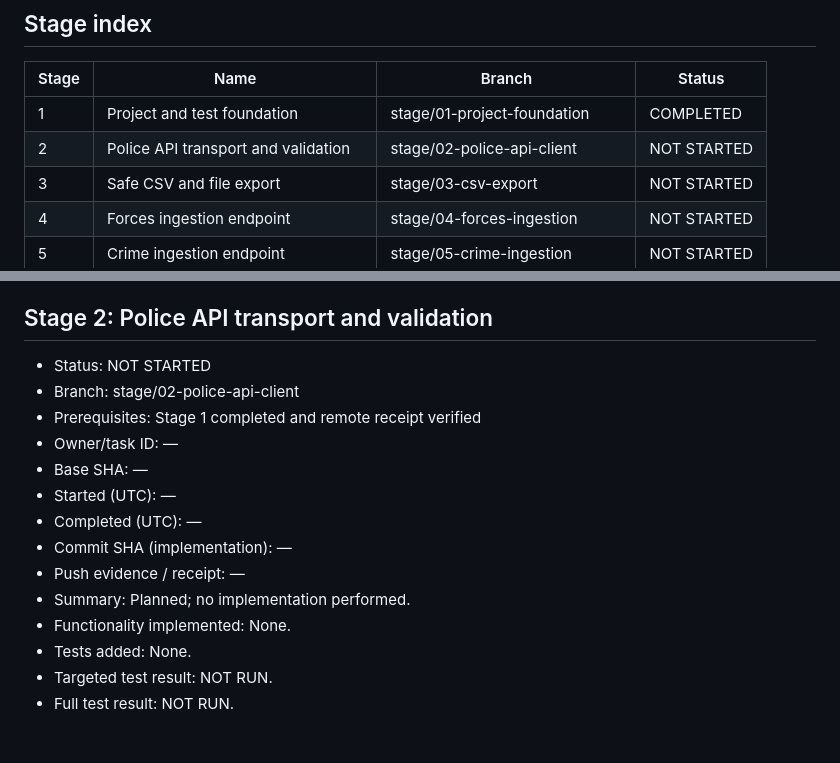
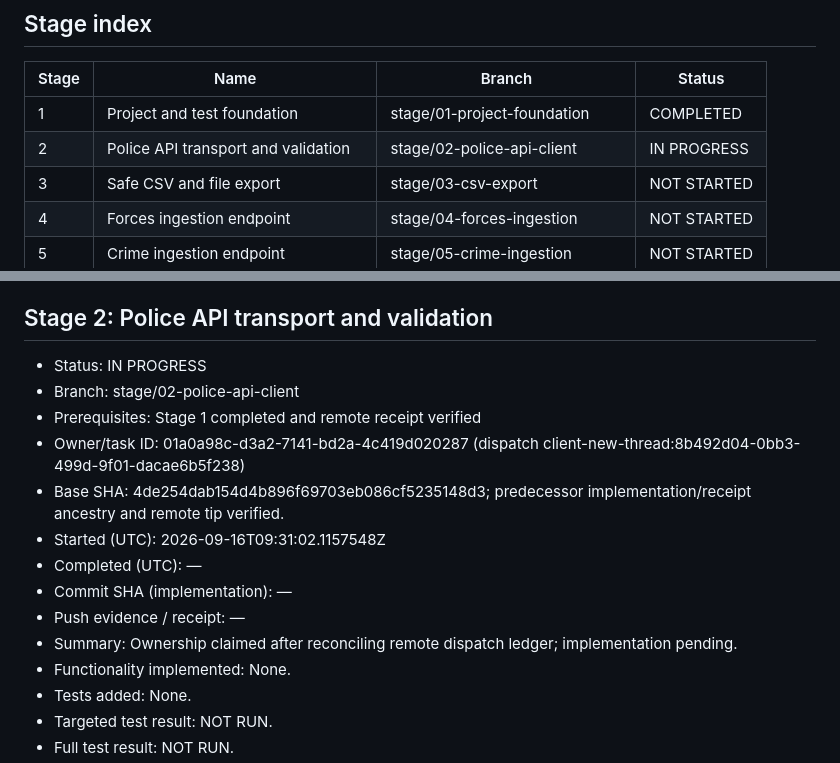
Before and after one commit to IvayloDGeorgiev/Test-Proj, a Markdown page: docs/WORK_PROGRESS.md, 2 parts joined by grey strips. Drawn GitHub-style; blank space fills up the shorter version.

Commit message:
docs: claim stage two transport work

```diff
--- a/docs/WORK_PROGRESS.md
+++ b/docs/WORK_PROGRESS.md
@@ -23,7 +23,7 @@ This file is the authoritative runtime tracker. Allowed statuses: NOT STARTED, I
 | Stage | Name | Branch | Status |
 | --- | --- | --- | --- |
 | 1 | Project and test foundation | stage/01-project-foundation | COMPLETED |
-| 2 | Police API transport and validation | stage/02-police-api-client | NOT STARTED |
+| 2 | Police API transport and validation | stage/02-police-api-client | IN PROGRESS |
 | 3 | Safe CSV and file export | stage/03-csv-export | NOT STARTED |
 | 4 | Forces ingestion endpoint | stage/04-forces-ingestion | NOT STARTED |
 | 5 | Crime ingestion endpoint | stage/05-crime-ingestion | NOT STARTED |
@@ -63,16 +63,16 @@ Dispatch key: Test-Proj:stage-02. State: CREATED (worktree setup queued). Target
 
 ## Stage 2: Police API transport and validation
 
-- Status: NOT STARTED
+- Status: IN PROGRESS
 - Branch: stage/02-police-api-client
 - Prerequisites: Stage 1 completed and remote receipt verified
-- Owner/task ID: —
-- Base SHA: —
-- Started (UTC): —
+- Owner/task ID: 01a0a98c-d3a2-7141-bd2a-4c419d020287 (dispatch client-new-thread:8b492d04-0bb3-499d-9f01-dacae6b5f238)
+- Base SHA: 4de254dab154d4b896f69703eb086cf5235148d3; predecessor implementation/receipt ancestry and remote tip verified.
+- Started (UTC): 2026-09-16T09:31:02.1157548Z
 - Completed (UTC): —
 - Commit SHA (implementation): —
 - Push evidence / receipt: —
-- Summary: Planned; no implementation performed.
+- Summary: Ownership claimed after reconciling remote dispatch ledger; implementation pending.
 - Functionality implemented: None.
 - Tests added: None.
 - Targeted test result: NOT RUN.
```
